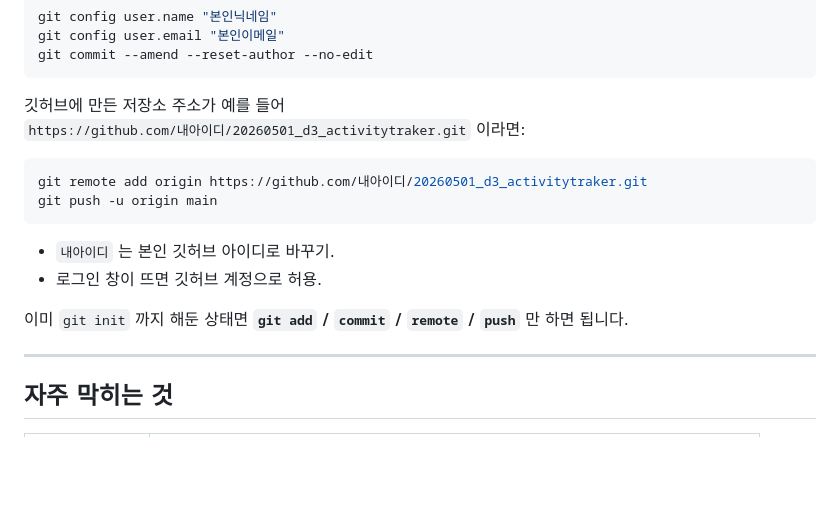
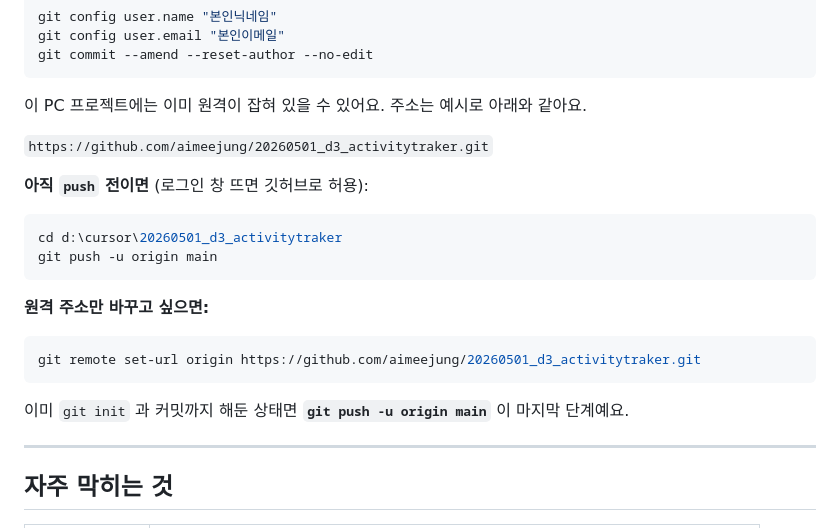
Before and after one commit to aimeejung17/260501_d3_20260501_d3_activitytraker, a Markdown page: README.md, the part around the change. GitHub-like rendering; blank space fills up the shorter version.

Commit message:
docs: README 원격 주소 aimeejung/20260501_d3_activitytraker 로 정리
Made-with: Cursor

````diff
--- a/README.md
+++ b/README.md
@@ -69,18 +69,24 @@ git config user.email "본인이메일"
 git commit --amend --reset-author --no-edit
 ```
 
-깃허브에 만든 저장소 주소가 예를 들어
-`https://github.com/내아이디/20260501_d3_activitytraker.git` 이라면:
+이 PC 프로젝트에는 이미 원격이 잡혀 있을 수 있어요. 주소는 예시로 아래와 같아요.
+
+`https://github.com/aimeejung/20260501_d3_activitytraker.git`
+
+**아직 `push` 전이면** (로그인 창 뜨면 깃허브로 허용):
 
 ```powershell
-git remote add origin https://github.com/내아이디/20260501_d3_activitytraker.git
+cd d:\cursor\20260501_d3_activitytraker
 git push -u origin main
 ```
 
-- `내아이디` 는 본인 깃허브 아이디로 바꾸기.
-- 로그인 창이 뜨면 깃허브 계정으로 허용.
+**원격 주소만 바꾸고 싶으면:**
 
-이미 `git init` 까지 해둔 상태면 **`git add` / `commit` / `remote` / `push`** 만 하면 됩니다.
+```powershell
+git remote set-url origin https://github.com/aimeejung/20260501_d3_activitytraker.git
+```
+
+이미 `git init` 과 커밋까지 해둔 상태면 **`git push -u origin main`** 이 마지막 단계예요.
 
 ---
 
````
